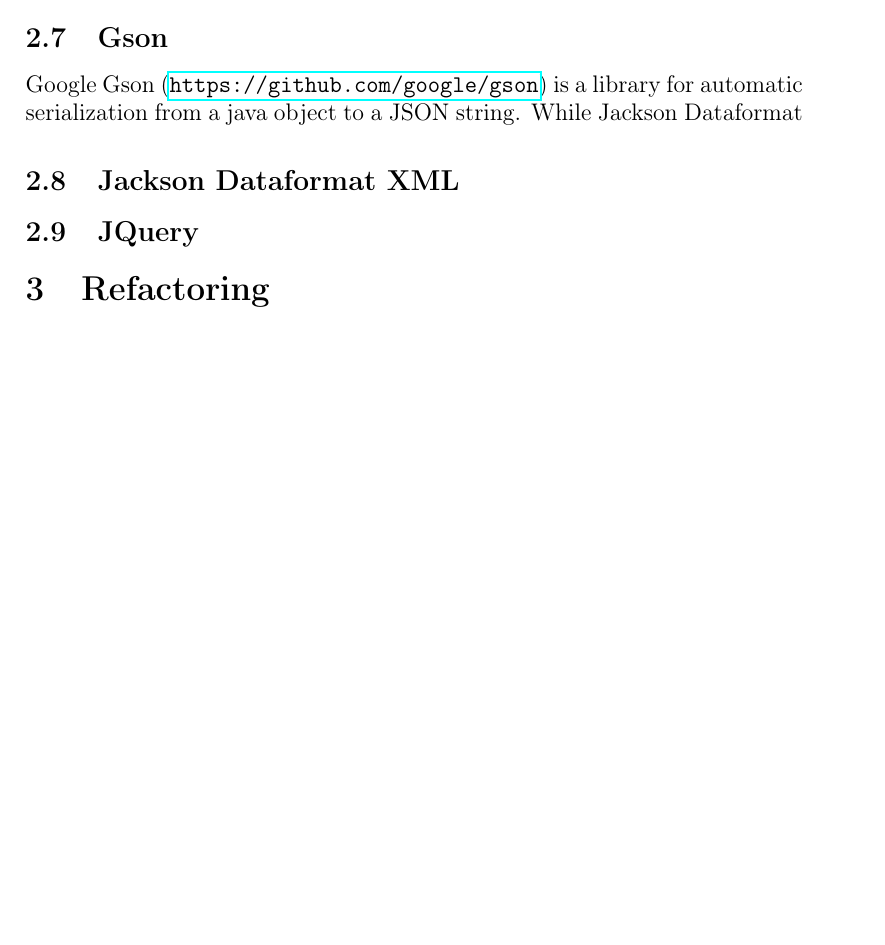
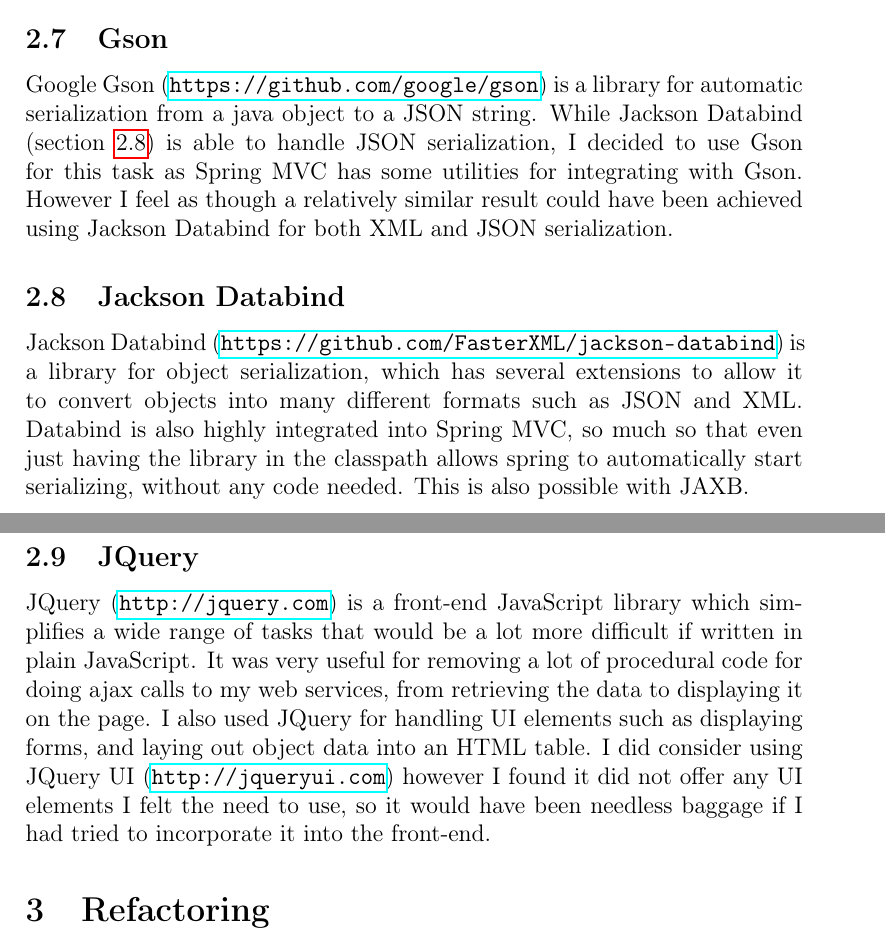
Before and after one commit to josh-bridge/films-webservice, a LaTeX document (report/report.tex): part of page 4 of 5 before the commit and two parts of pages 4 and 5 of 5 after it, the two joined at a grey line, cut so that both start at the same text, the shorter picture padded with empty space. Compiled offline with pdfLaTeX.

Commit message:
Report - most libraries completed

```diff
--- a/report/report.tex
+++ b/report/report.tex
@@ -56,11 +58,14 @@
     Apache Commons Text (\url{https://commons.apache.org/proper/commons-text/}) is a set of useful utility libraries dealing with Strings/text. I used this library for its ToStringBuilder class, which uses reflection to create a string representation of a java object - eliminating the need for custom ‘toString’ methods for every data object.
 
   \subsection{Gson}
-    Google Gson (\url{https://github.com/google/gson}) is a library for automatic serialization from a java object to a JSON string. While Jackson Dataformat
+    Google Gson (\url{https://github.com/google/gson}) is a library for automatic serialization from a java object to a JSON string. While Jackson Databind (section \ref{jackson-databind}) is able to handle JSON serialization, I decided to use Gson for this task as Spring MVC has some utilities for integrating with Gson. However I feel as though a relatively similar result could have been achieved using Jackson Databind for both XML and JSON serialization.
 
-  \subsection{Jackson Dataformat XML}
+  \subsection{Jackson Databind}
+    \label{jackson-databind}
+    Jackson Databind (\url{https://github.com/FasterXML/jackson-databind}) is a library for object serialization, which has several extensions to allow it to convert objects into many different formats such as JSON and XML. Databind is also highly integrated into Spring MVC, so much so that even just having the library in the classpath allows spring to automatically start serializing, without any code needed. This is also possible with JAXB.
+    % TODO jaxb??
 
   \subsection{JQuery}
-
+    JQuery (\url{http://jquery.com}) is a front-end JavaScript library which simplifies a wide range of tasks that would be a lot more difficult if written in plain JavaScript. It was very useful for removing a lot of procedural code for doing ajax calls to my web services, from retrieving the data to displaying it on the page. I also used JQuery for handling UI elements such as displaying forms, and laying out object data into an HTML table. I did consider using JQuery UI (\url{http://jqueryui.com}) however I found it did not offer any UI elements I felt the need to use, so it would have been needless baggage if I had tried to incorporate it into the front-end.
 
 \section{Refactoring}
```
Also changed, not shown: report/report.pdf, report/report.tex (12 more changed lines).
